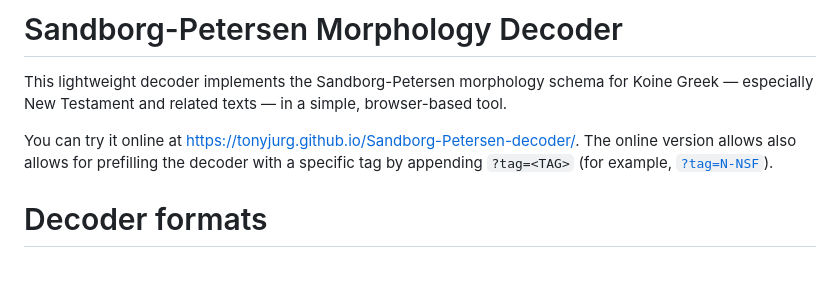
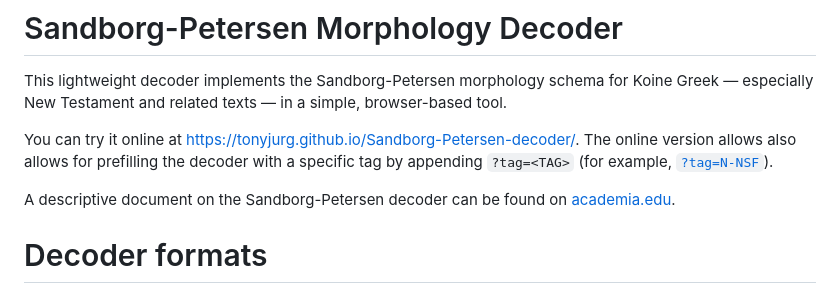
Before and after one commit to tonyjurg/Sandborg-Petersen-decoder, a Markdown page: README.md, the part around the change. GitHub-like rendering; blank space fills up the shorter version.

Commit message:
Update README with link to Sandborg-Petersen document
Added a link to a descriptive document on academia.edu.

```diff
--- a/README.md
+++ b/README.md
@@ -9,6 +9,8 @@ This lightweight decoder implements the Sandborg-Petersen morphology schema for
 
 You can try it online at [https://tonyjurg.github.io/Sandborg-Petersen-decoder/](https://tonyjurg.github.io/Sandborg-Petersen-decoder/).
 The online version allows also allows for prefilling the decoder with a specific tag by appending `?tag=<TAG>` (for example, <a href="https://tonyjurg.github.io/Sandborg-Petersen-decoder/?tag=N-NSF" target="_blank">`?tag=N-NSF`</a>).
+
+A descriptive document on the Sandborg-Petersen decoder can be found on [academia.edu](https://www.academia.edu/126540053/Decoder_for_the_Sandborg_Petersen_Morphology).
 
 # Decoder formats
 
```
